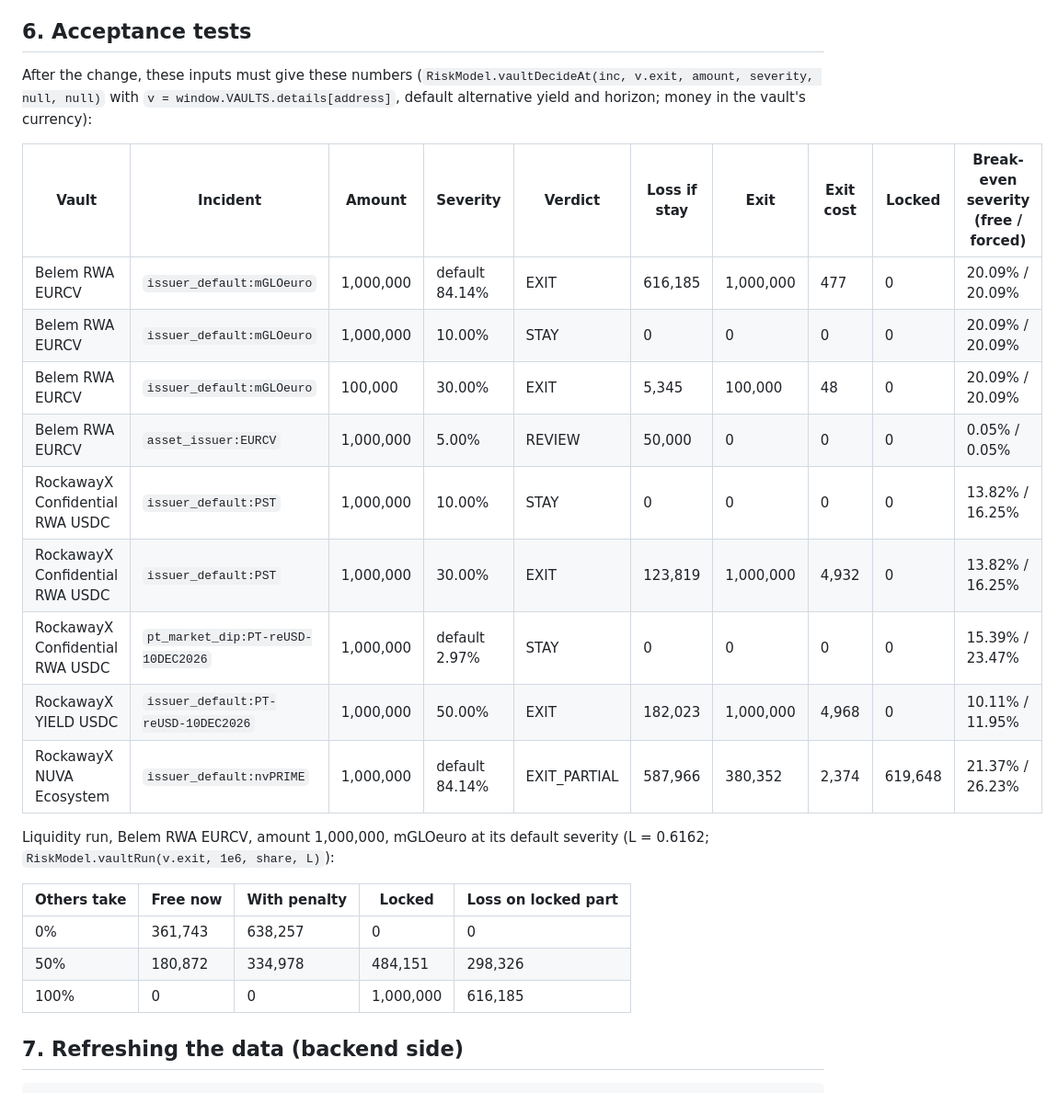
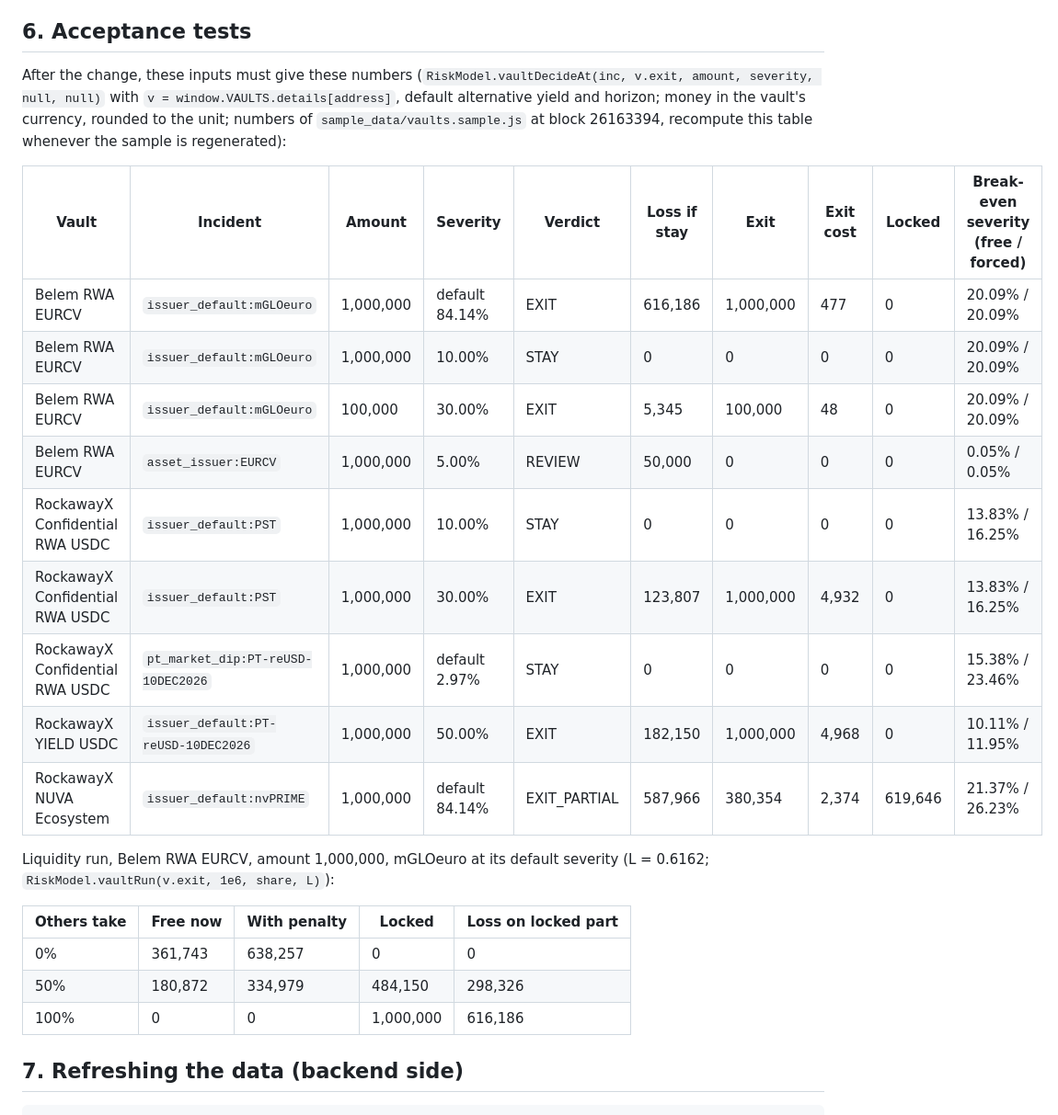
Before and after one commit to Esther979/llama, a Markdown page: FRONTEND_VAULT_GUIDE.md, the part around the change. Shown at 92% size. Rendered like a GitHub page.

Commit message:
FRONTEND_VAULT_GUIDE 6: acceptance numbers from the current vault sample
The table dated from f09a200 (block 26162983); the vault sample was
regenerated since (now block 26163394). Same verdicts; PST 30% loss 123,807,
YIELD 50% 182,150, NUVA exit / locked, break-even severities and the
liquidity-run row updated, rounded to the unit. The table now names the block
and says to recompute it when the sample is regenerated.

Co-Authored-By: Claude Opus 5.5 <noreply@anthropic.com>
Claude-Session: https://claude.ai/code/session_01F42yy6vLN5kypNsZxXvRro

```diff
--- a/FRONTEND_VAULT_GUIDE.md
+++ b/FRONTEND_VAULT_GUIDE.md
@@ -96,27 +96,27 @@ The penalty clause when `r.exit_usd > r.free_usd` and `r.penalty > 0`; the locke
 
 ## 6. Acceptance tests
 
-After the change, these inputs must give these numbers (`RiskModel.vaultDecideAt(inc, v.exit, amount, severity, null, null)` with `v = window.VAULTS.details[address]`, default alternative yield and horizon; money in the vault's currency):
+After the change, these inputs must give these numbers (`RiskModel.vaultDecideAt(inc, v.exit, amount, severity, null, null)` with `v = window.VAULTS.details[address]`, default alternative yield and horizon; money in the vault's currency, rounded to the unit; numbers of `sample_data/vaults.sample.js` at block 26163394, recompute this table whenever the sample is regenerated):
 
 | Vault | Incident | Amount | Severity | Verdict | Loss if stay | Exit | Exit cost | Locked | Break-even severity (free / forced) |
 |---|---|---|---|---|---|---|---|---|---|
-| Belem RWA EURCV | `issuer_default:mGLOeuro` | 1,000,000 | default 84.14% | EXIT | 616,185 | 1,000,000 | 477 | 0 | 20.09% / 20.09% |
+| Belem RWA EURCV | `issuer_default:mGLOeuro` | 1,000,000 | default 84.14% | EXIT | 616,186 | 1,000,000 | 477 | 0 | 20.09% / 20.09% |
 | Belem RWA EURCV | `issuer_default:mGLOeuro` | 1,000,000 | 10.00% | STAY | 0 | 0 | 0 | 0 | 20.09% / 20.09% |
 | Belem RWA EURCV | `issuer_default:mGLOeuro` | 100,000 | 30.00% | EXIT | 5,345 | 100,000 | 48 | 0 | 20.09% / 20.09% |
 | Belem RWA EURCV | `asset_issuer:EURCV` | 1,000,000 | 5.00% | REVIEW | 50,000 | 0 | 0 | 0 | 0.05% / 0.05% |
-| RockawayX Confidential RWA USDC | `issuer_default:PST` | 1,000,000 | 10.00% | STAY | 0 | 0 | 0 | 0 | 13.82% / 16.25% |
-| RockawayX Confidential RWA USDC | `issuer_default:PST` | 1,000,000 | 30.00% | EXIT | 123,819 | 1,000,000 | 4,932 | 0 | 13.82% / 16.25% |
-| RockawayX Confidential RWA USDC | `pt_market_dip:PT-reUSD-10DEC2026` | 1,000,000 | default 2.97% | STAY | 0 | 0 | 0 | 0 | 15.39% / 23.47% |
-| RockawayX YIELD USDC | `issuer_default:PT-reUSD-10DEC2026` | 1,000,000 | 50.00% | EXIT | 182,023 | 1,000,000 | 4,968 | 0 | 10.11% / 11.95% |
-| RockawayX NUVA Ecosystem | `issuer_default:nvPRIME` | 1,000,000 | default 84.14% | EXIT_PARTIAL | 587,966 | 380,352 | 2,374 | 619,648 | 21.37% / 26.23% |
+| RockawayX Confidential RWA USDC | `issuer_default:PST` | 1,000,000 | 10.00% | STAY | 0 | 0 | 0 | 0 | 13.83% / 16.25% |
+| RockawayX Confidential RWA USDC | `issuer_default:PST` | 1,000,000 | 30.00% | EXIT | 123,807 | 1,000,000 | 4,932 | 0 | 13.83% / 16.25% |
+| RockawayX Confidential RWA USDC | `pt_market_dip:PT-reUSD-10DEC2026` | 1,000,000 | default 2.97% | STAY | 0 | 0 | 0 | 0 | 15.38% / 23.46% |
+| RockawayX YIELD USDC | `issuer_default:PT-reUSD-10DEC2026` | 1,000,000 | 50.00% | EXIT | 182,150 | 1,000,000 | 4,968 | 0 | 10.11% / 11.95% |
+| RockawayX NUVA Ecosystem | `issuer_default:nvPRIME` | 1,000,000 | default 84.14% | EXIT_PARTIAL | 587,966 | 380,354 | 2,374 | 619,646 | 21.37% / 26.23% |
 
 Liquidity run, Belem RWA EURCV, amount 1,000,000, mGLOeuro at its default severity (L = 0.6162; `RiskModel.vaultRun(v.exit, 1e6, share, L)`):
 
 | Others take | Free now | With penalty | Locked | Loss on locked part |
 |---|---|---|---|---|
 | 0% | 361,743 | 638,257 | 0 | 0 |
-| 50% | 180,872 | 334,978 | 484,151 | 298,326 |
-| 100% | 0 | 0 | 1,000,000 | 616,185 |
+| 50% | 180,872 | 334,979 | 484,150 | 298,326 |
+| 100% | 0 | 0 | 1,000,000 | 616,186 |
 
 ## 7. Refreshing the data (backend side)
 
```
